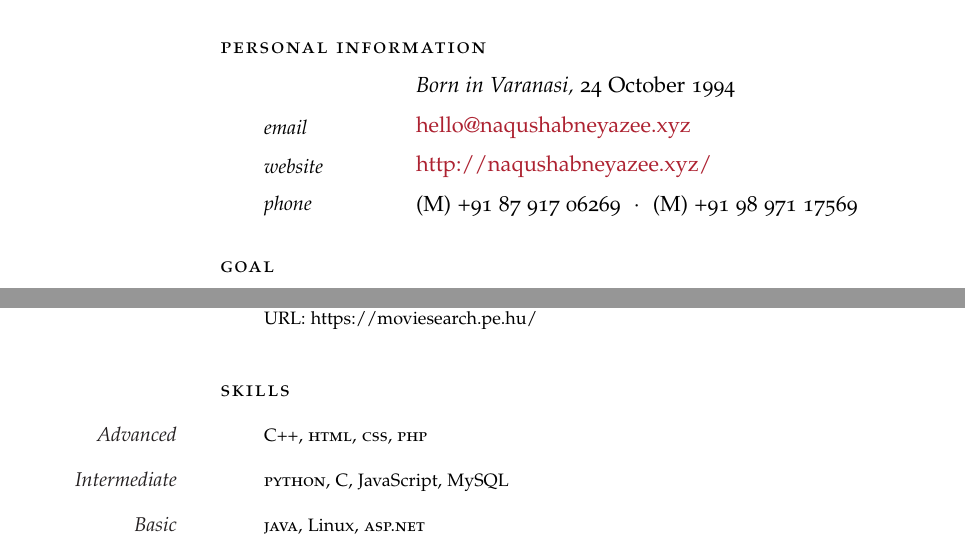
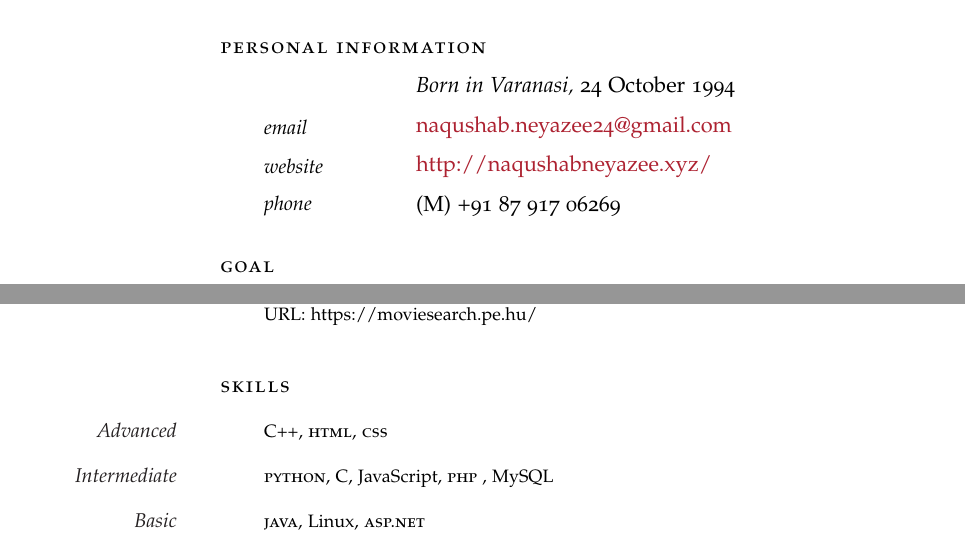
Before and after one commit to naqushab/resume, a LaTeX CV (resume.tex): two parts of pages 1 and 2 of 3, joined at a grey line, cut so that both start at the same text. Compiled offline with pdfLaTeX.

Commit message:
Update resume.tex

```diff
--- a/resume.tex
+++ b/resume.tex
@@ -55,11 +55,11 @@
 
 \NewEntry{}{\textit{Born in Varanasi,}}{24 October 1994} % Birthplace and date
 
-\NewEntry{email}{\href{mailto:hello@naqushabneyazee.xyz}{hello@naqushabneyazee.xyz}} % Email address
+\NewEntry{email}{\href{mailto:naqushab.neyazee24@gmail.com}{naqushab.neyazee24@gmail.com}} % Email address
 
 \NewEntry{website}{\href{http://naqushabneyazee.xyz/}{http://naqushabneyazee.xyz/}} % Personal website
 
-\NewEntry{phone}{(M) +91 87 917 06269\ \ $\cdotp$\ \ (M) +91 98 971 17569} % Phone number(s)
+\NewEntry{phone}{(M) +91 87 917 06269\ \ \  } % Phone number(s)
 
 \vspace{1em} % Extra white space between the personal information section and goal
 
@@ -186,9 +186,9 @@
 
 \spacedlowsmallcaps{Skills}\vspace{1em}
 
-\Description{\MarginText{Advanced}\textsc{C++}, \textsc{html}, \textsc{css}, \textsc{php}}
+\Description{\MarginText{Advanced}\textsc{C++}, \textsc{html}, \textsc{css}}
 
-\Description{\MarginText{Intermediate}\textsc{python}, \textsc{C}, JavaScript, MySQL}
+\Description{\MarginText{Intermediate}\textsc{python}, \textsc{C}, JavaScript, \textsc{php} , MySQL}
 
 \Description{\MarginText{Basic}\textsc{java}, Linux, \textsc{asp.net}}
 
```
